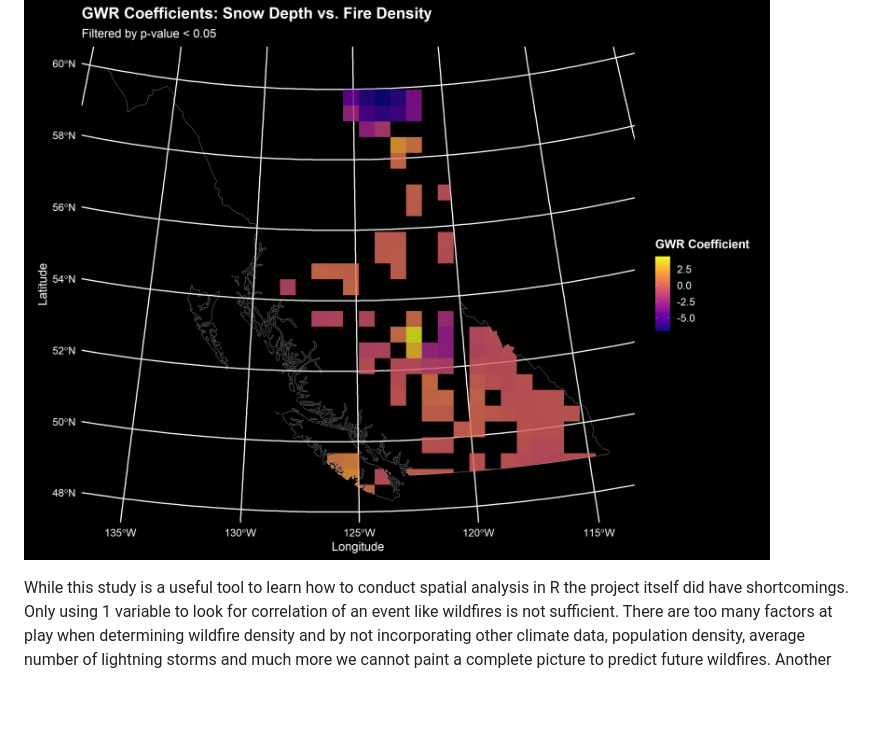
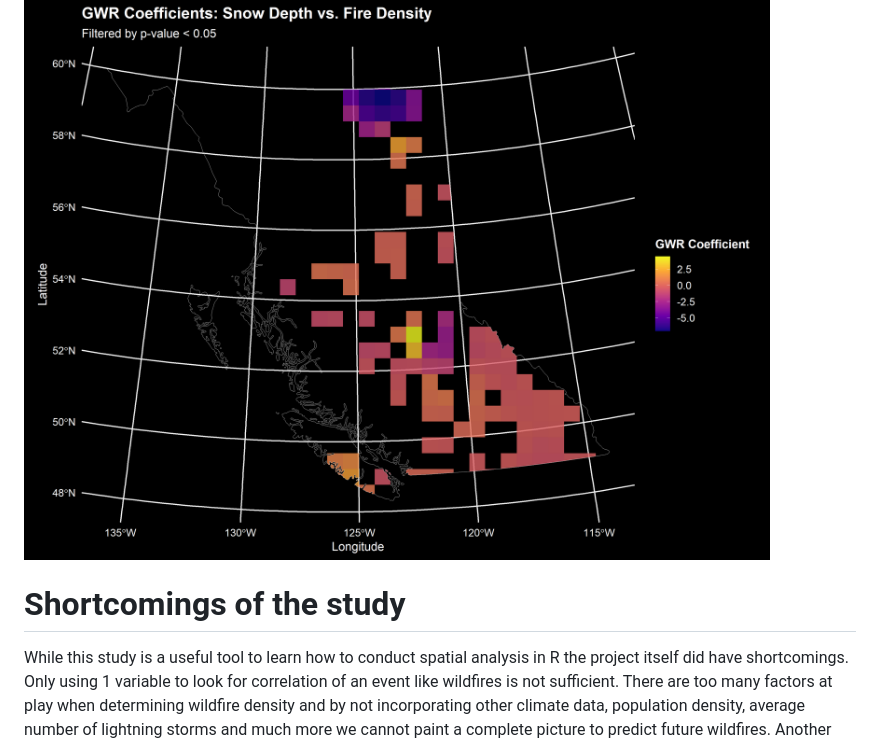
Before and after one commit to JColalillo/Spatial-Analysis-Final, a Markdown page: README.md, the part around the change. GitHub-like rendering; blank space fills up the shorter version.

```diff
--- a/README.md
+++ b/README.md
@@ -861,4 +861,6 @@ Now lets look at our outputs, we have produced both a table and a map. When exam
 
 ![GWR Map](https://github.com/JColalillo/Spatial-Analysis-Final/blob/main/GWR_Map.png?raw=true)
 
+# Shortcomings of the study
+
 While this study is a useful tool to learn how to conduct spatial analysis in R the project itself did have shortcomings. Only using 1 variable to look for correlation of an event like wildfires is not sufficient. There are too many factors at play when determining wildfire density and by not incorporating other climate data, population density, average number of lightning storms and much more we cannot paint a complete picture to predict future wildfires. Another issue with our study was due to difficulties with PCIC website we were only able to acquire data from a single year and from the BC Hydro weather stations. These stations are quite clustered and do not cover the entirety of the province. Therefore it is hard to complete accurate continous surface's of the climate data across the province when its being extrapolated upon from very localized areas.
```
